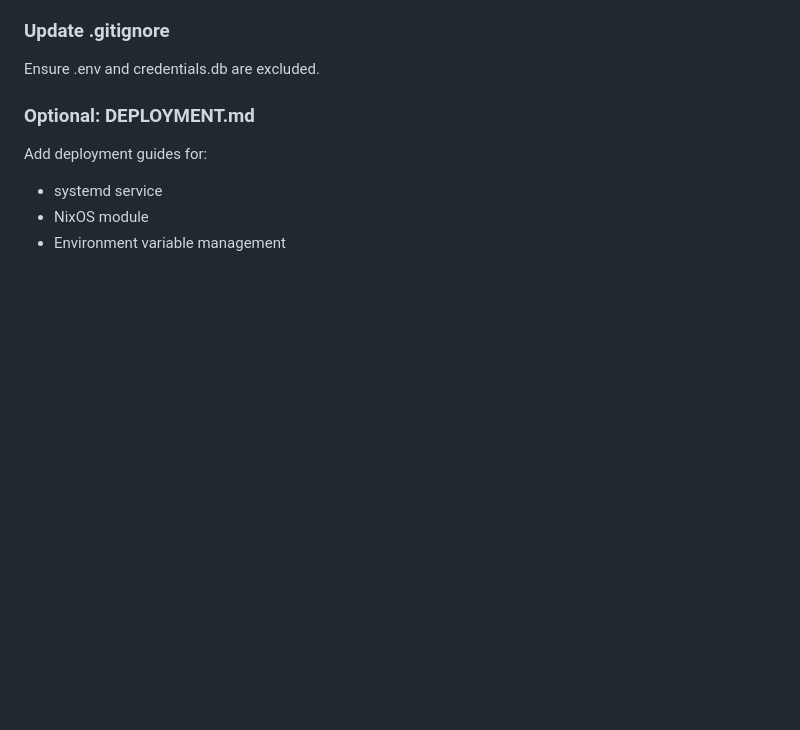
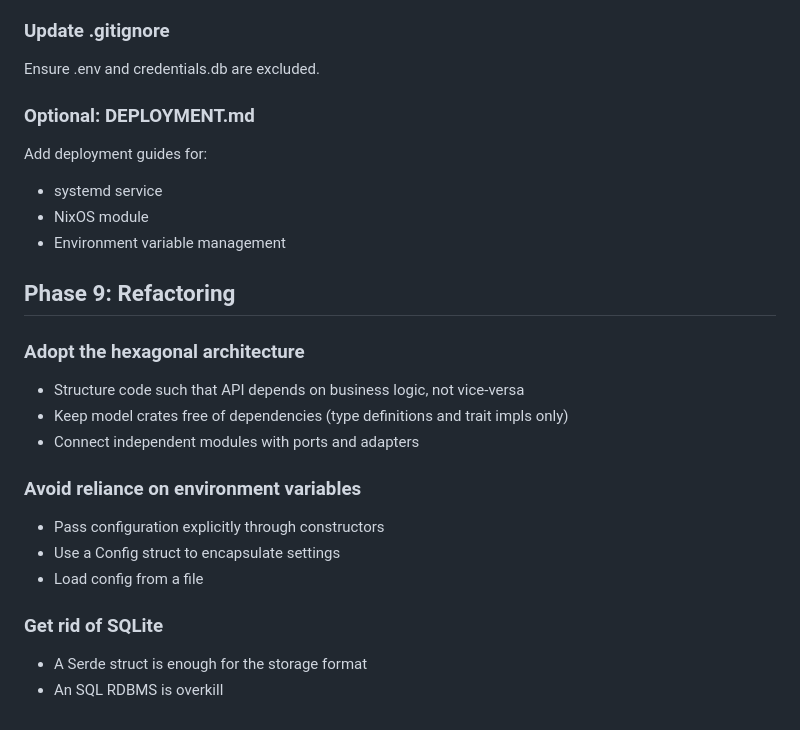
Before and after one commit to viluon/rustjet, a Markdown page: IMPLEMENTATION.md, the part around the change. Drawn GitHub-style; blank space fills up the shorter version.

Commit message:
Plan phase 9

```diff
--- a/IMPLEMENTATION.md
+++ b/IMPLEMENTATION.md
@@ -150,3 +150,19 @@ Add deployment guides for:
 - systemd service
 - NixOS module
 - Environment variable management
+
+## Phase 9: Refactoring
+
+### Adopt the hexagonal architecture
+- Structure code such that API depends on business logic, not vice-versa
+- Keep model crates free of dependencies (type definitions and trait impls only)
+- Connect independent modules with ports and adapters
+
+### Avoid reliance on environment variables
+- Pass configuration explicitly through constructors
+- Use a Config struct to encapsulate settings
+- Load config from a file
+
+### Get rid of SQLite
+- A Serde struct is enough for the storage format
+- An SQL RDBMS is overkill
```
